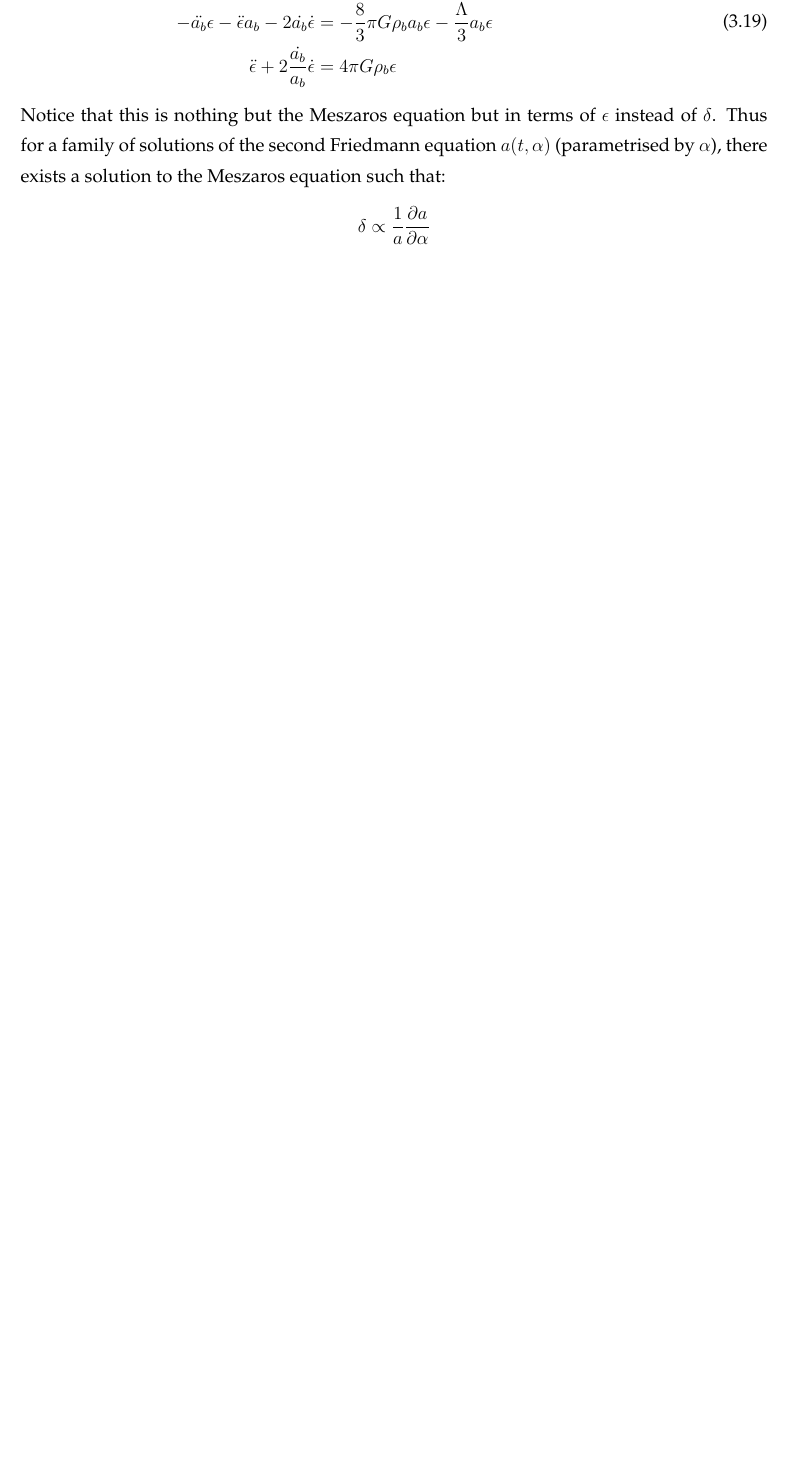
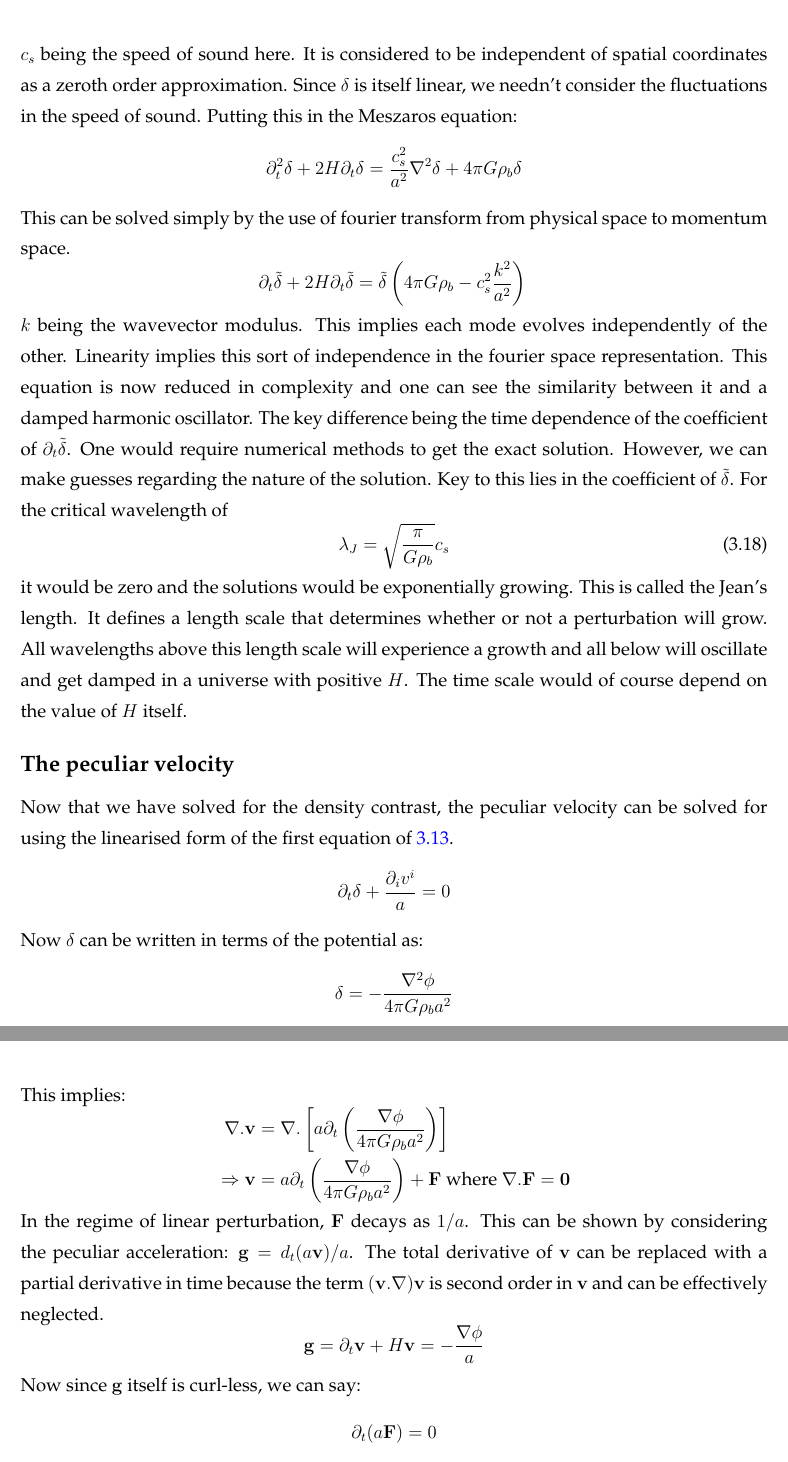
Before and after one commit to SunilSimha/papers, a LaTeX thesis (DDP/tex/ddp_report.tex): part of page 15 of 16 before the commit and two parts of pages 16 and 17 of 18 after it, the two joined at a grey line, cut at the place of the change, the shorter picture padded with empty space. The pictures show the PDF file DDP/tex/ddp_report.pdf that the author committed with the source.

Commit message:
Linear perturbation finished

```diff
--- a/DDP/tex/ddp_report.tex
+++ b/DDP/tex/ddp_report.tex
@@ -406,12 +405,16 @@ friends has provided me with an enjoyable environment to work in.
+			\subsubsection{Case 1: $P=0$}
+				For this section alone, we shall assume the over-dots represent partial derivatives in time. It doesn't really matter in the case of the Hubble parameter or the scale parameter as they are purely functions of time but the same cannot be said of density contrast.
 
-			Consider two models which are charaterised by $a_b,\rho_b$ and $a,\rho$. The one constraint we need to place over them in a matter dominated universe is the amount of matter in consideration. i.e. $\rho a^3=\rho_b a_b^3$. Now if we were to assume the two scale functions are related as:
-			$$a=a_b(1-\epsilon(t))$$
-			We'd get:
-			\begin{equation}
-				\delta=\rho/\rho_b-1=3\epsilon\\
-				\label{eq:rho-rho_b}
-			\end{equation}
-			up to first order in epsilon. Now because we assumed a pressure-less environment, the second Friedmann equation is:
-			$$\begin{aligned}
-			\frac{\ddot{a}}{a}&=-\frac{4}{3}\pi G\rho+\frac{\Lambda}{3}\\
-			\frac{\ddot{a_b}}{a_b}&=-\frac{4}{3}\pi G\rho_b+\frac{\Lambda}{3}
+				It is particularly simple to solve the Meszaros equation in the scenario of the background pressure being zero. Let's closely examine the equation:
+				$$
+					\pa_t^2\delta+2H\pa_t\delta=\frac{1}{a^2}4\pi G\rho_b\delta\\
+				$$
+				Since it is a second order equation, there are two linearly independent solutions. Now, it is not easy to notice this but $H$ itself turns out to be a solution to this equation. Before we verify this, we need to keep in mind the second Friedmann equation. In the pressure-less scenario, it is reduced to:
+				$$
+					\frac{\ddot{a}}{a}=-\frac{4}{3}\pi G\rho_b
+				$$
+				Now let us substitute $H$ in the LHS of the Meszaros equation:
+				$$
+				\begin{aligned}
+					&=\ddot{H}+2H\dot{H}\\
+					&=\frac{\pa}{\pa t}\left(\frac{\ddot{a}}{a}-\frac{\dot{a}^2}{a^2}\right)+2\frac{\dot{a}}{a}\left(\frac{\ddot{a}}{a}-\frac{\dot{a}^2}{a^2}\right)\\
@@ -418,2 +436,44 @@ friends has provided me with an enjoyable environment to work in.
+					\Rightarrow W&=C/a^2\\
+					\Rightarrow\delta&=-CH\int_{0}^{t}\frac{da}{a^3H^3}\\
+				\end{aligned}
+				$$
+				Here $C$ is a constant of integration. Note that we solved a partial differential equation as if it were an ordinary one. This implies C is really a function of space. However, it is nice to note whatever the initial spatial dependence of the density contrast, linear perturbation theory predicts it will be preserved in form and will only get scaled by a function of the scale factor.
+			\subsubsection{Case II: $P\neq0$}
+				In this case, we can expand the pressure to a linear order in density:
+				$$
+				\begin{aligned}
+					P&=P_b+\frac{\pa P}{\pa \rho}(\rho_b\delta)\\
+					&=P_b+c_s^2\rho_b\delta\\
+					\Rightarrow\nabla^2P&=c_s^2\rho_b\nabla^2\delta\\
+				\end{aligned}
+				$$
+				$c_s$ being the speed of sound here. It is considered to be independent of spatial coordinates as a zeroth order approximation. Since $\delta$ is itself linear, we needn't consider the fluctuations in the speed of sound. Putting this in the Meszaros equation:
+				$$
+					\pa_t^2\delta+2H\pa_t\delta=\frac{c_s^2}{a^2}\nabla^2\delta+4\pi G\rho_b\delta\\
+				$$
+				This can be solved simply by the use of fourier transform from physical space to momentum space.
+				$$
+					\pa_t\tilde{\delta}+2H\pa_t\tilde{\delta}=\tilde{\delta}\left(4\pi G\rho_b-c_s^2\frac{k^2}{a^2}\right)\\
+				$$
+				$k$ being the wavevector modulus. This implies each mode evolves independently of the other. Linearity implies this sort of independence in the fourier space representation. This equation is now reduced in complexity and one can see the similarity between it and a damped harmonic oscillator. The key difference being the time dependence of the coefficient of $\pa_t\tilde{\delta}$. One would require numerical methods to get the exact solution. However, we can make guesses regarding the nature of the solution. Key to this lies in the coefficient of $\tilde{\delta}$. For the critical wavelength of
+				\begin{equation}
+					\lambda_J=\sqrt{\frac{\pi}{G\rho_b}}c_s\\
+					\label{ew:JeansLength}
+				\end{equation}
+				it would be zero and the solutions would be exponentially growing. This is called the Jean's length. It defines a length scale that determines whether or not a perturbation will grow. All wavelengths above this length scale will experience a growth and all below will oscillate and get damped in a universe with positive $H$. The time scale would of course depend on the value of $H$ itself.
+		\subsection{The peculiar velocity}
+			Now that we have solved for the density contrast, the peculiar velocity can be solved for using the linearised form of the first equation of \ref{eq:fluid_delta_x}.
+			$$
+				\pa_t\delta+\frac{\pa_iv^i}{a}=0\\
+			$$
+			Now $\delta$ can be written in terms of the potential as:
+			$$
+				\delta=-\frac{\nabla^2\phi}{4\pi G\rho_ba^2}
+			$$
+			This implies:
+			$$
+			\begin{aligned}
+				\nabla.\mathbf{v}&=\nabla.\left[a\pa_t\left(\frac{\nabla\phi}{4\pi G\rho_ba^2}\right)\right]\\
+				\Rightarrow\mathbf{v}&=a\pa_t\left(\frac{\nabla\phi}{4\pi G\rho_ba^2}\right)+\mathbf{F}\text{ where $\bf{\nabla.F}=0$}\\
 			\end{aligned}
 			$$
@@ -424,12 +480,25 @@ friends has provided me with an enjoyable environment to work in.
-					-\ddot{a_b}\epsilon-\ddot{\epsilon}a_b-2\dot{a_b}\dot{\epsilon}&=-\frac{8}{3}\pi G\rho_ba_b\epsilon-\frac{\Lambda}{3}a_b\epsilon\\
-					\ddot{\epsilon}+2\frac{\dot{a_b}}{a_b}\dot{\epsilon}&=4\pi G\rho_b\epsilon
-				\end{aligned}
-			\end{equation}
-			Notice that this is nothing but the Meszaros equation but in terms of $\epsilon$ instead of $\delta$. Thus for a family of solutions of the second Friedmann equation $a(t,\alpha)$ (parametrised by $\alpha$), there exists a solution to the Meszaros equation such that:
+			In the regime of linear perturbation, $\mathbf{F}$ decays as $1/a$. This can be shown by considering the peculiar acceleration: $\mathbf{g}=d_t(a\mathbf{v})/a$. The total derivative of $\mathbf{v}$ can be replaced with a partial derivative in time because the term $\mathbf{(v.\nabla)v}$ is second order in $\mathbf{v}$ and can be effectively neglected.
 			$$
-			\delta\propto\frac{1}{a}\frac{\pa a}{\pa\alpha}
+			\mathbf{g}=\pa_t\mathbf{v}+H\mathbf{v}=-\frac{\nabla\phi}{a}\\
 			$$
+			Now since $\mathbf{g}$ itself is curl-less, we can say:
+			$$
+				\pa_t(a\mathbf{F})=0
+			$$
+			Thus the decay.
+			%The potential is given by the solution to the poisson equation \ref{eq:perturb-poisson}. Thus:
+			%$$
+			%\mathbf{g(x},t)=G\rho_ba\int d^3x'\delta(\mathbf{x'},t)\left(\mathbf{\frac{x-x'}{|x-x'|^3}}\right)
+			%$$
+			%Consider the object
+			%$$
+			%\begin{aligned}
+			%	\pa_t\left(\frac{\mathbf{g(x,}t)}{4\pi Ga\rho_b}\right)&=\frac{1}{4\pi}\int d^3x'\pa_t\delta(\mathbf{x'},t)\left(\mathbf{\frac{x-x'}{|x-x'|^3}}\right)\\
+			%	&=-\frac{1}{4\pi a}\int d^3x'\nabla'.\mathbf{v}\left(\mathbf{\frac{x-x'}{|x-x'|^3}}\right)\\
+			%\end{aligned}
+			%$$
 	\section{Non-linear perturbations: Spherical collapse}
+
 	\section{Press-Schechter Formalism}
 		In the conventional (by the standards of 1973) theory of cosmological perturbations,	the generally accepted statement regarding the chronological hierarchy of scales mass aggregation is that perturbations evolved linearly and gravitational condensation is a top-down approach. That is, mass aggregates on larger length scales before gravitation took it further and made denser and denser objects: Large clouds condensed to small clouds and yet smaller ones. While this seems to explain the formation of large objects of the order of $10^{15}M_\Sun$ and not on the scales of stars.
 
```
Also changed, not shown: DDP/tex/ddp_report.pdf, DDP/tex/ddp_report.tex (22 more changed lines), 5 other files.
